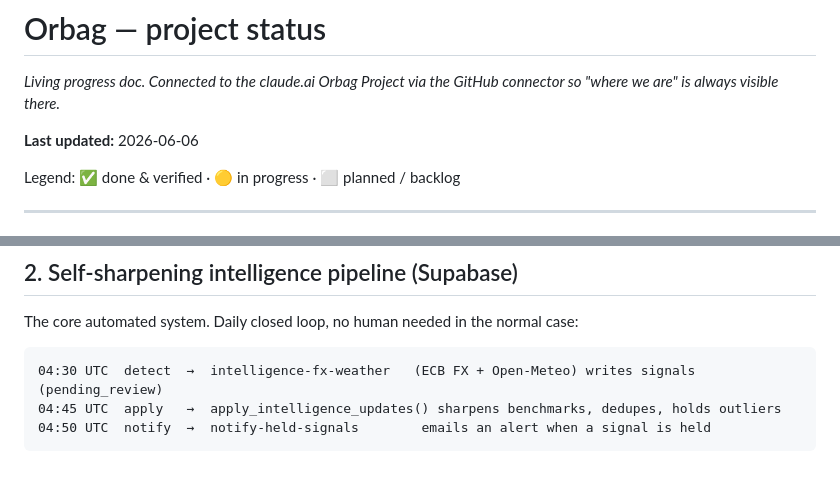
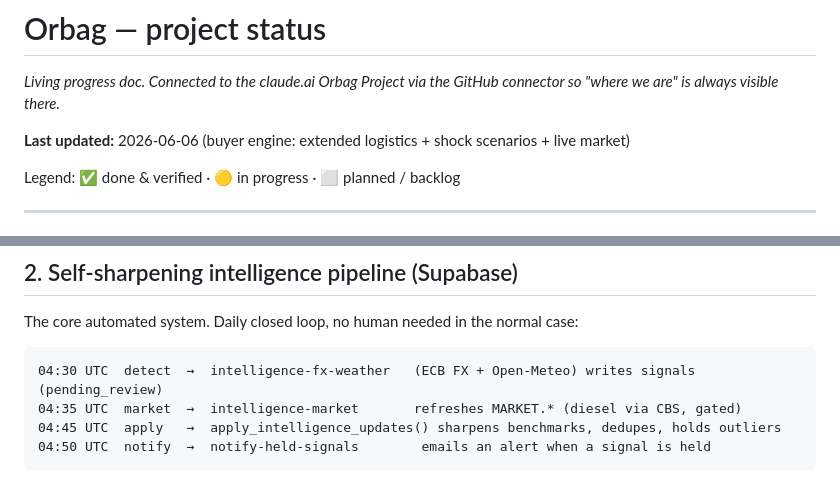
Before and after one commit to Orbagleo1/Orbag-platform, a Markdown page: STATUS.md, 2 parts joined by grey strips. GitHub-like rendering.

Commit message:
Update STATUS: market feed + scenario engine in the loop

````diff
--- a/STATUS.md
+++ b/STATUS.md
@@ -2,7 +2,7 @@
 
 _Living progress doc. Connected to the claude.ai Orbag Project via the GitHub connector so "where we are" is always visible there._
 
-**Last updated:** 2026-06-06
+**Last updated:** 2026-06-06 (buyer engine: extended logistics + shock scenarios + live market)
 
 Legend: ✅ done & verified · 🟡 in progress · ⬜ planned / backlog
 
@@ -20,6 +20,7 @@ The core automated system. Daily closed loop, no human needed in the normal case
 
 ```
 04:30 UTC  detect  →  intelligence-fx-weather   (ECB FX + Open-Meteo) writes signals (pending_review)
+04:35 UTC  market  →  intelligence-market       refreshes MARKET.* (diesel via CBS, gated)
 04:45 UTC  apply   →  apply_intelligence_updates() sharpens benchmarks, dedupes, holds outliers
 04:50 UTC  notify  →  notify-held-signals        emails an alert when a signal is held
 ```
````
